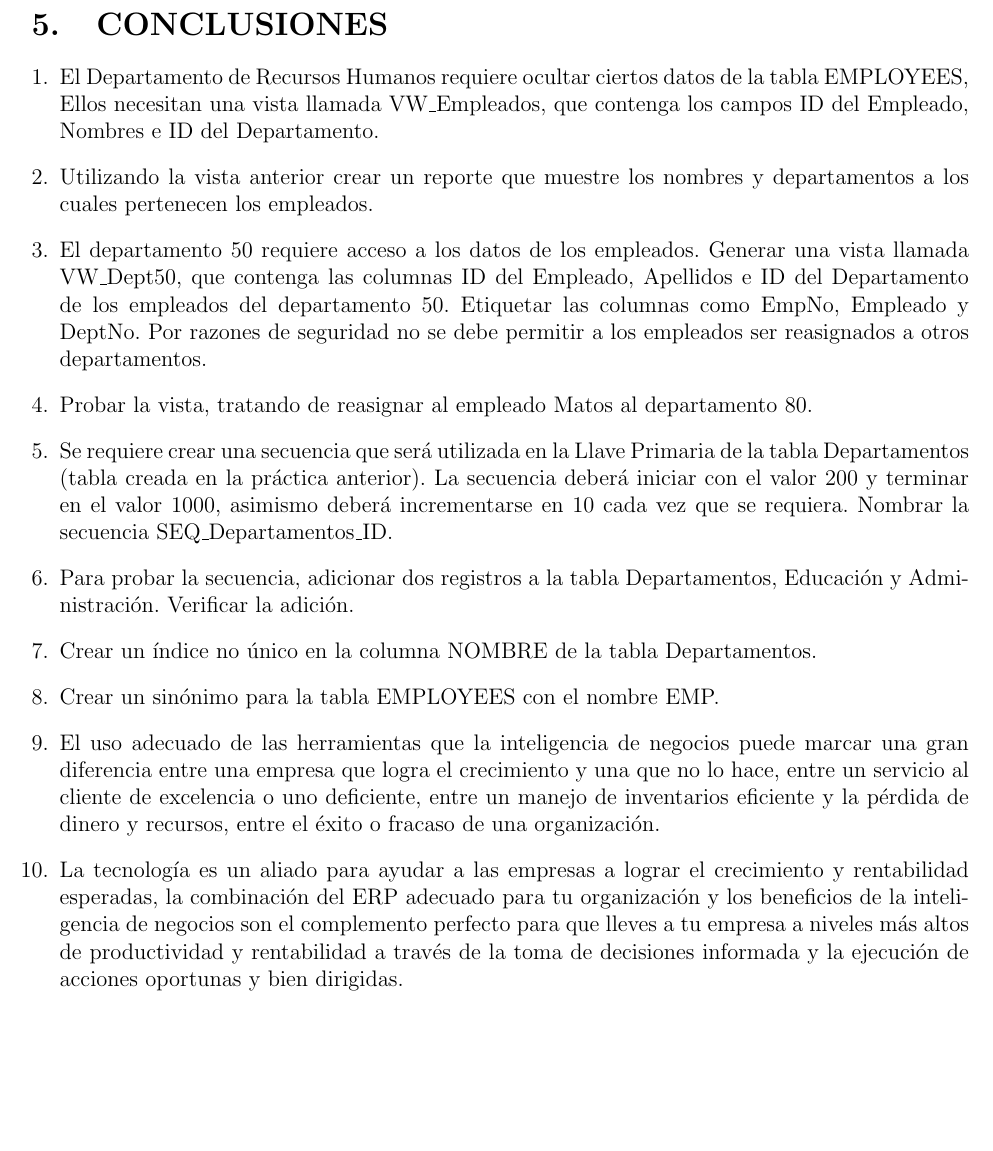
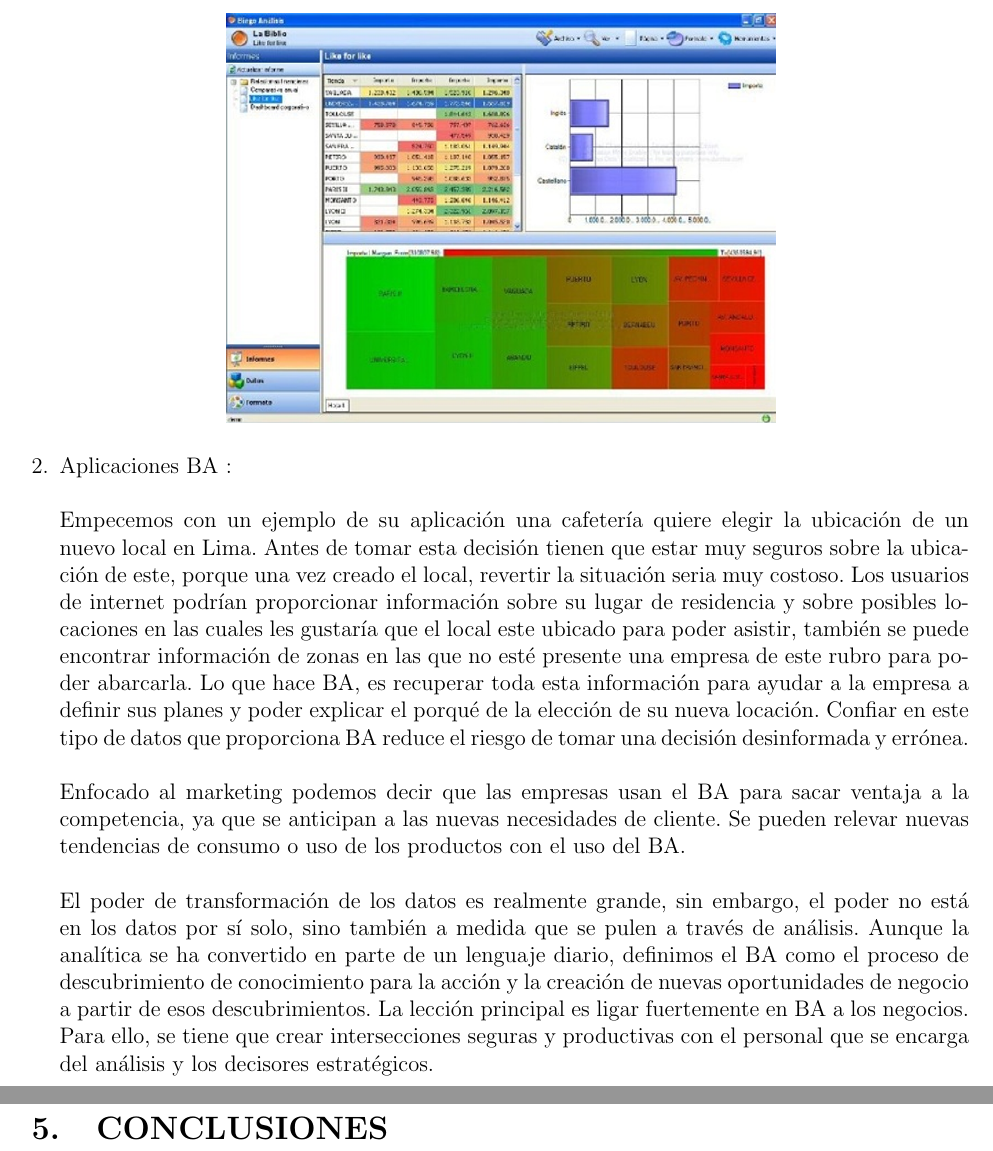
Before and after one commit to Stweer/Informe_Lab_I_IN, a LaTeX document (INFORME_LAB_I/INFORME_LAB_II.tex, which reads INFORME_LAB_I/Secciones/ACTIVIDAD04.tex, INFORME_LAB_I/Secciones/ACTIVIDAD05.tex): part of page 11 of 12 before the commit and two parts of pages 12 and 13 of 14 after it, the two joined at a grey line, cut at the place of the change, the shorter picture padded with empty space. Compiled offline with pdfLaTeX.

Commit message:
Aplicaciones de BI y BA

```diff
--- a/INFORME_LAB_I/Secciones/ACTIVIDAD04.tex
+++ b/INFORME_LAB_I/Secciones/ACTIVIDAD04.tex
@@ -13,0 +40,19 @@ pertenecen los empleados.
+\begin{center}
+\includegraphics[scale=0.60]{./Imagenes/img4.png}
+\end{center}
+
+\begin{enumerate}[2.]
+
+	\item Aplicaciones BA :
+\\
+\\
+Empecemos con un ejemplo de su aplicaci\'on una cafeter\'ia quiere elegir la ubicaci\'on de un nuevo local en Lima. Antes de tomar esta decisi\'on tienen que estar muy seguros sobre la ubicaci\'on de este, porque una vez creado el local, revertir la situaci\'on seria muy costoso. Los usuarios de internet podr\'ian proporcionar informaci\'on sobre su lugar de residencia y sobre posibles locaciones en las cuales les gustar\'ia que el local este ubicado para poder asistir, tambi\'en se puede encontrar informaci\'on de zonas en las que no est\'e presente una empresa de este rubro para poder abarcarla. Lo que hace BA, es recuperar toda esta informaci\'on para ayudar a la empresa a definir sus planes y poder explicar el porqué de la elecci\'on de su nueva locaci\'on. Confiar en este tipo de datos que proporciona BA reduce el riesgo de tomar una decisi\'on desinformada y err\'onea.
+\\
+\\
+Enfocado al marketing podemos decir que las empresas usan el BA para sacar ventaja a la competencia, ya que se anticipan a las nuevas necesidades de cliente. Se pueden relevar nuevas tendencias de consumo o uso de los productos con el uso del BA.
+\\
+\\
+El poder de transformaci\'on de los datos es realmente grande, sin embargo, el poder no est\'a en los datos por s\'i solo, sino tambi\'en a medida que se pulen a trav\'es de an\'alisis. Aunque la anal\'itica se ha convertido en parte de un lenguaje diario, definimos el BA como el proceso de descubrimiento de conocimiento para la acci\'on y la creaci\'on de nuevas oportunidades de negocio a partir de esos descubrimientos. La lecci\'on principal es ligar fuertemente en BA a los negocios. Para ello, se tiene que crear intersecciones seguras y productivas con el personal que se encarga del análisis y los decisores estrat\'egicos.
+
+
+\end{enumerate}
--- a/INFORME_LAB_I/Secciones/ACTIVIDAD05.tex
+++ b/INFORME_LAB_I/Secciones/ACTIVIDAD05.tex
@@ -1,17 +1 @@
 \section{CONCLUSIONES}
-
-\begin{enumerate}[1.]
-	\item El Departamento de Recursos Humanos requiere ocultar ciertos datos de la tabla EMPLOYEES, Ellos necesitan una vista llamada VW\_Empleados, que contenga los campos ID del Empleado, Nombres e ID del Departamento.
-	\item Utilizando la vista anterior crear un reporte que muestre los nombres y departamentos a los cuales
-pertenecen los empleados.
-	\item El departamento 50 requiere acceso a los datos de los empleados. Generar una vista llamada VW\_Dept50, que contenga las columnas ID del Empleado, Apellidos e ID del Departamento de los empleados del departamento 50. Etiquetar las columnas como EmpNo, Empleado y DeptNo. Por razones de seguridad no se debe permitir a los empleados ser reasignados a otros departamentos.
-	\item Probar la vista, tratando de reasignar al empleado Matos al departamento 80.
-	\item Se requiere crear una secuencia que será utilizada en la Llave Primaria de la tabla Departamentos (tabla creada en la práctica anterior). La secuencia deberá iniciar con el valor 200 y terminar en el valor 1000, asimismo deberá incrementarse en 10 cada vez que se requiera. Nombrar la secuencia SEQ\_Departamentos\_ID.
-	\item Para probar la secuencia, adicionar dos registros a la tabla Departamentos, Educación y Administración. Verificar la adición.
-	\item Crear un índice no único en la columna NOMBRE de la tabla Departamentos.
-	\item Crear un sinónimo para la tabla EMPLOYEES con el nombre EMP.
-
-\item El uso adecuado de las herramientas que la inteligencia de negocios puede marcar una gran diferencia entre una empresa que logra el crecimiento y una que no lo hace, entre un servicio al cliente de excelencia o uno deficiente, entre un manejo de inventarios eficiente y la pérdida de dinero y recursos, entre el éxito o fracaso de una organización.
-
-\item La tecnología es un aliado para ayudar a las empresas a lograr el crecimiento y rentabilidad esperadas, la combinación del ERP adecuado para tu organización y los beneficios de la inteligencia de negocios son el complemento perfecto para que lleves a tu empresa a niveles más altos de productividad y rentabilidad a través de la toma de decisiones informada y la ejecución de acciones oportunas y bien dirigidas.
-\end{enumerate}
```
Also changed, not shown: INFORME_LAB_I/INFORME_LAB_II.pdf, INFORME_LAB_I/Imagenes/img1.png (added), INFORME_LAB_I/Imagenes/img2.png (added), INFORME_LAB_I/Imagenes/img3.png (added), INFORME_LAB_I/Imagenes/img4.png (added), INFORME_LAB_I/Secciones/ACTIVIDAD04.tex (44 more changed lines), 1 other file.
